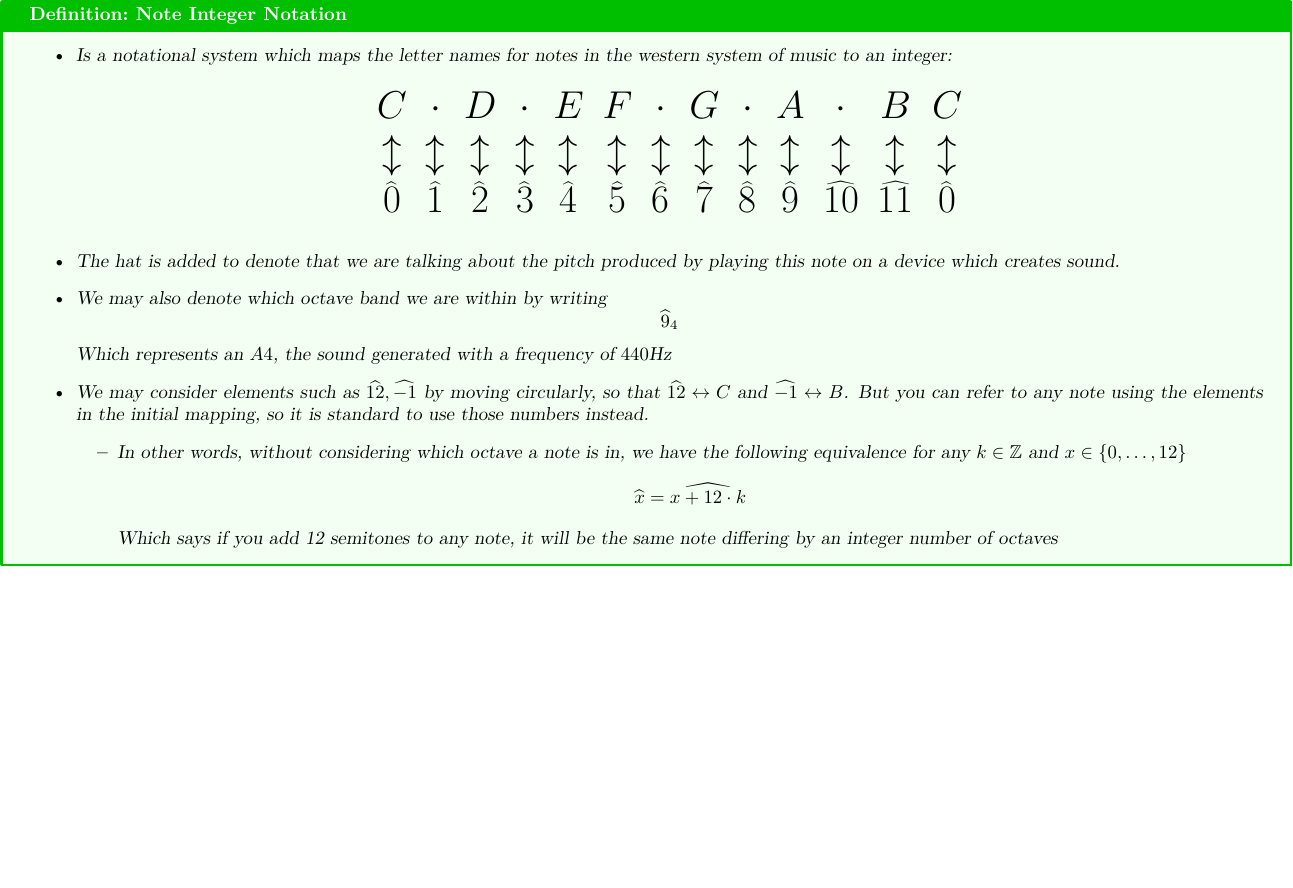
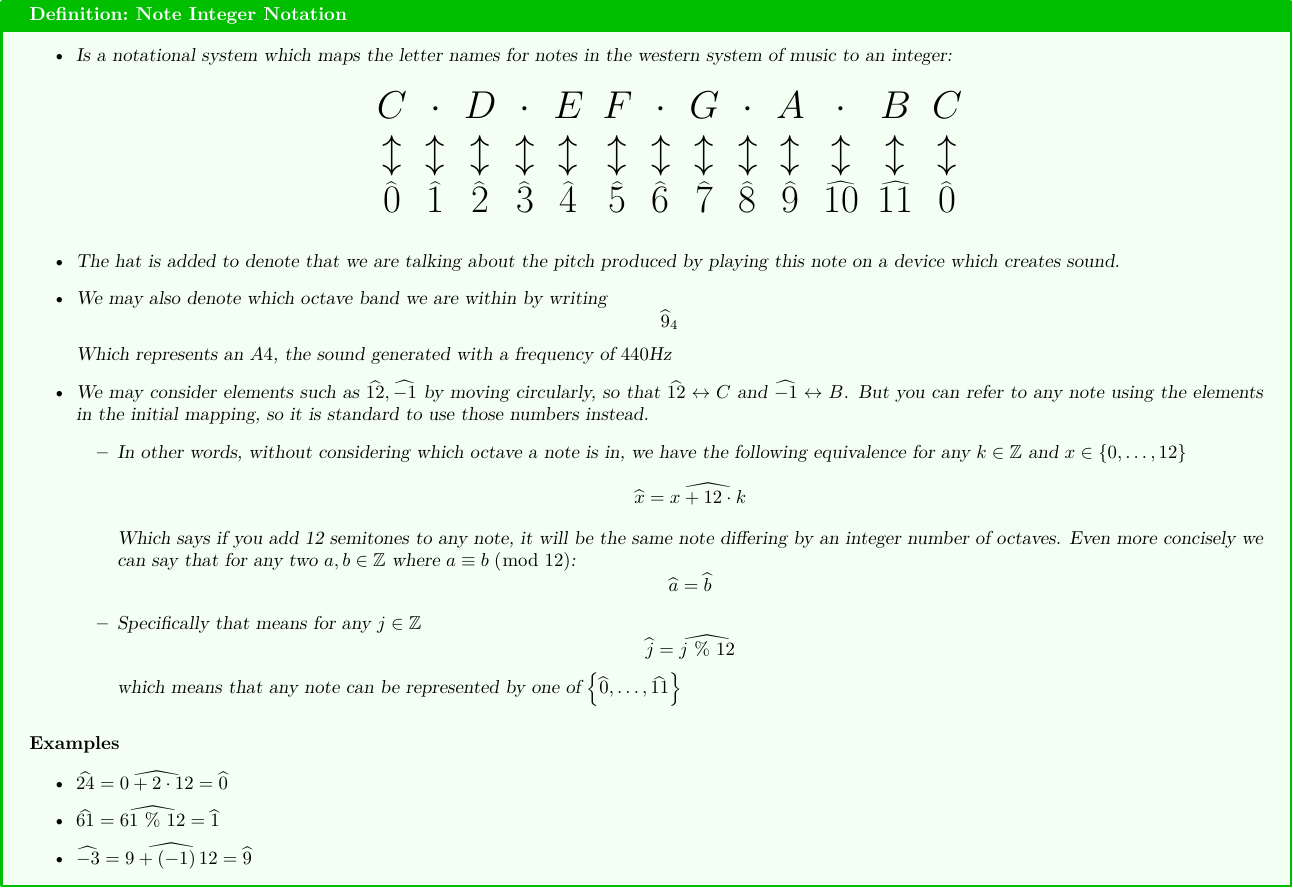
Before and after one commit to cuppajoeman/knowledge-data, a LaTeX figure (Note_Integer_Notation-MWPIKyac5AUqDQIJnFh.tex): the whole page, the shorter picture padded with empty space. Compiled offline with pdfLaTeX.

Commit message:
add in examples to nin

```diff
--- a/Note_Integer_Notation-MWPIKyac5AUqDQIJnFh.tex
+++ b/Note_Integer_Notation-MWPIKyac5AUqDQIJnFh.tex
@@ -27,8 +27,22 @@
         \[
         \widehat{x} = \widehat{x  +  12  \cdot k}
         \]
-        Which says if you add 12 semitones to any note, it will be the same note differing by an integer number of octaves
+        Which says if you add 12 semitones to any note, it will be the same note differing by an integer number of octaves. Even more concisely we can say that for any two $a, b \in \mathbb{Z}$ where $a  \equiv b \;(\bmod\; 12) $:
+        \[
+        \widehat{a} = \widehat{b}
+        \]
+       \item Specifically that means for any $j \in \mathbb{Z}$
+         \[
+          \widehat{j} = \widehat{j ~\%~ 12}
+         \]
+         which means that any note can be represented by one of $ \left\{ \widehat{0}, \ldots, \widehat{11} \right\}$
       \end{itemize}
+  \end{itemize}
+  \subsubsection*{Examples}
+  \begin{itemize}
+    \item $ \widehat{24} = \widehat{0  +  2  \cdot 12} = \widehat{0}$
+    \item $ \widehat{61} = \widehat{61 ~\%~ 12} = \widehat{1}$
+    \item $ \widehat{-3} = \widehat{9   +  \left( -1 \right)12} = \widehat{9} $
   \end{itemize}
 \end{defn*}
 
```
Also changed, not shown: Note_Integer_Notation-MWPIKyac5AUqDQIJnFh.pdf.
